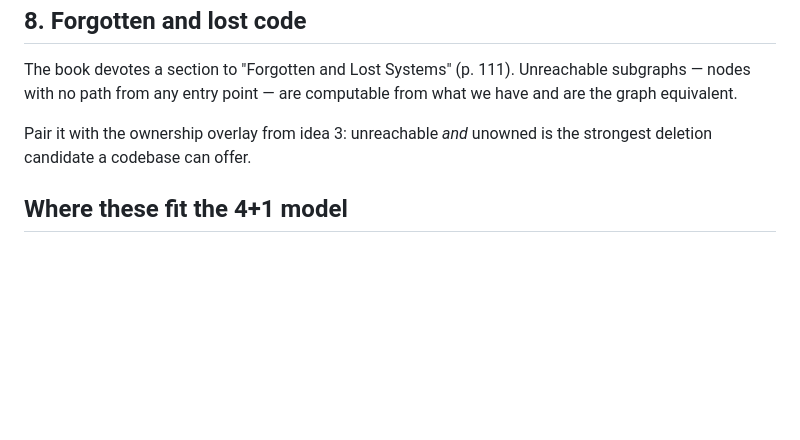
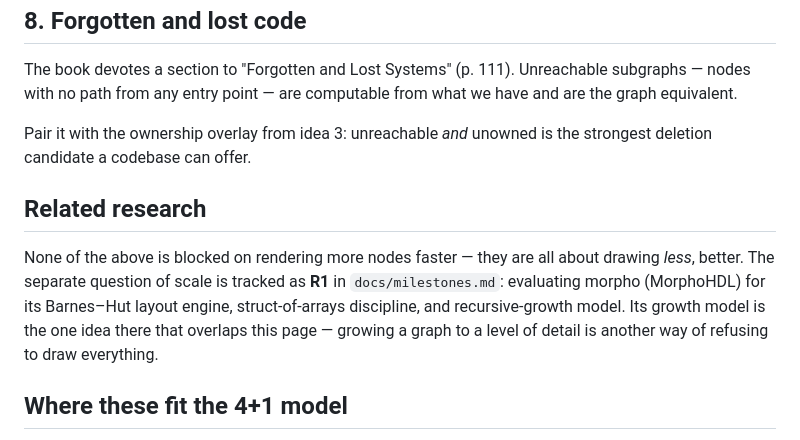
Before and after one commit to SpaceTrucker2196/cygnus, a Markdown page: docs/wiki/visualization-ideas.md, the part around the change. Rendered like a GitHub page; blank space fills up the shorter version.

```diff
--- a/docs/wiki/visualization-ideas.md
+++ b/docs/wiki/visualization-ideas.md
@@ -130,6 +130,16 @@ computable from what we have and are the graph equivalent.
 Pair it with the ownership overlay from idea 3: unreachable *and*
 unowned is the strongest deletion candidate a codebase can offer.
 
+## Related research
+
+None of the above is blocked on rendering more nodes faster — they are
+all about drawing *less*, better. The separate question of scale is
+tracked as **R1** in `docs/milestones.md`: evaluating morpho
+(MorphoHDL) for its Barnes–Hut layout engine, struct-of-arrays
+discipline, and recursive-growth model. Its growth model is the one
+idea there that overlaps this page — growing a graph to a level of
+detail is another way of refusing to draw everything.
+
 ## Where these fit the 4+1 model
 
 The book recommends Kruchten's 4+1 architectural view model for
```
Also changed, not shown: docs/milestones.md (+61 -0 lines).
